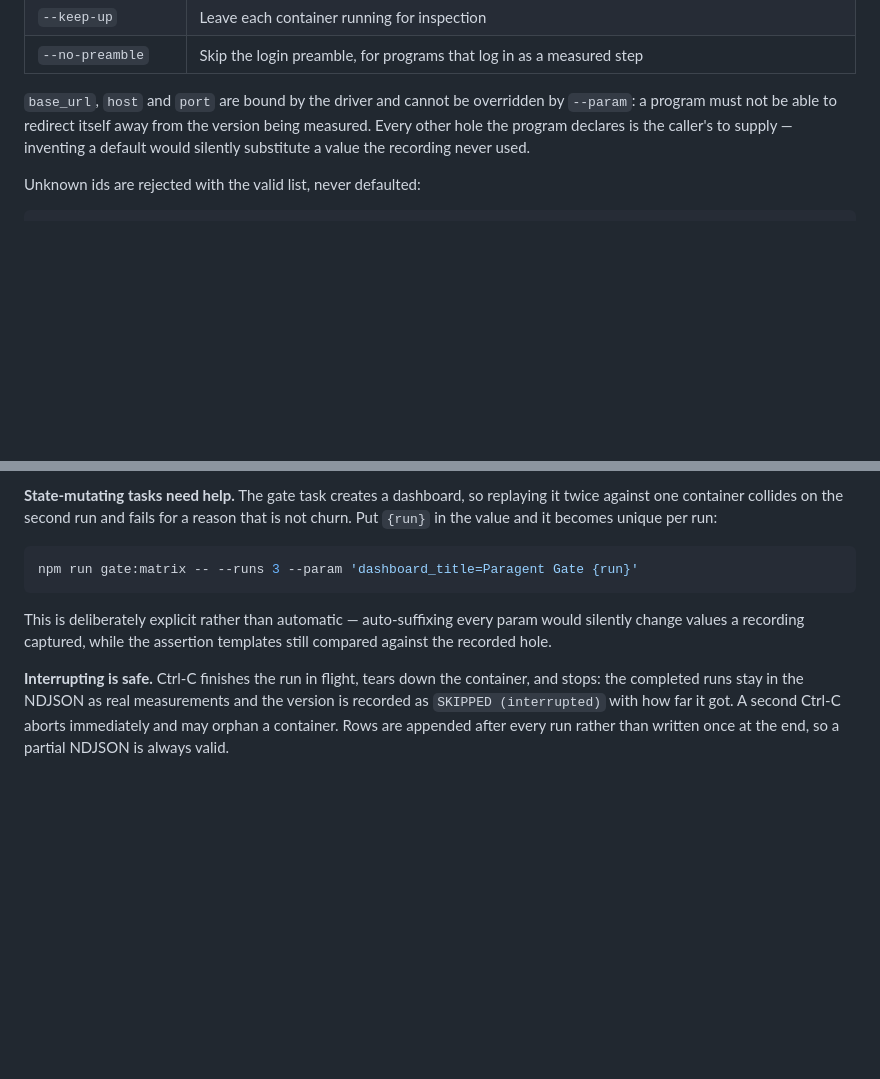
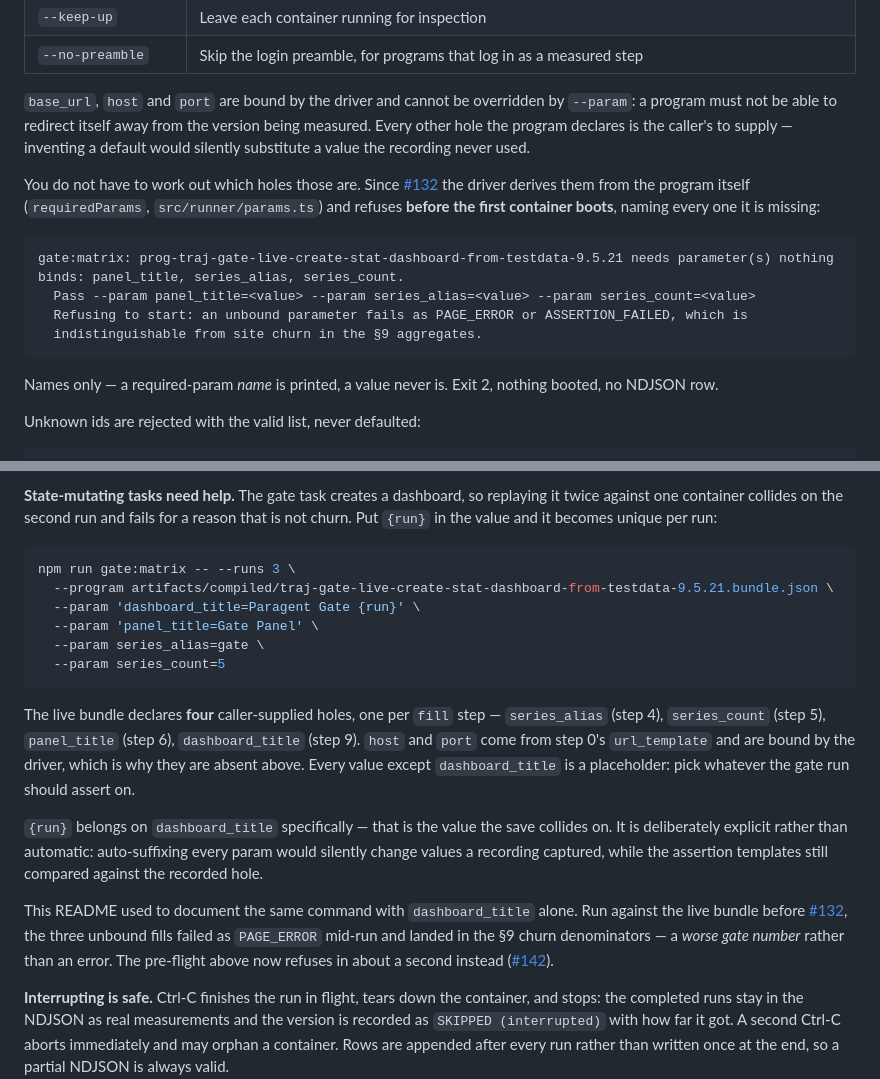
Before and after one commit to DevToolie/Paragent, a Markdown page: experiments/gate-v1/README.md, 2 parts joined by grey strips. GitHub-like rendering; blank space fills up the shorter version.

Commit message:
docs(gate-v1): bind all four live-bundle params in the documented matrix run (#142)
The documented live invocation bound `dashboard_title` only. The live bundle
declares four caller-supplied holes — one per `fill` step — so the command as
written could never run: `series_alias`, `series_count` and `panel_title` were
missing. Derived from the committed bundle via `bundleToProgram` +
`requiredParams`, not from the recorder source.

Before #132 those three unbound fills failed as PAGE_ERROR mid-run and were
counted in the §9 churn denominators, so following the docs produced a worse
gate number rather than an error. #132 made it a one-second exit 2. What was
left is that the docs still did not work, and the tool rather than the README
had to say so — fixed here, with the pre-flight message quoted verbatim and the
two halves cross-linked.

Docs-only: no code path changes.

Co-Authored-By: Claude Opus 5 <noreply@anthropic.com>

````diff
--- a/experiments/gate-v1/README.md
+++ b/experiments/gate-v1/README.md
@@ -75,6 +75,21 @@ program must not be able to redirect itself away from the version being measured
 hole the program declares is the caller's to supply — inventing a default would silently
 substitute a value the recording never used.
 
+You do not have to work out which holes those are. Since
+[#132](https://github.com/DevToolie/Paragent/issues/132) the driver derives them from the
+program itself (`requiredParams`, `src/runner/params.ts`) and refuses **before the first
+container boots**, naming every one it is missing:
+
+```text
+gate:matrix: prog-traj-gate-live-create-stat-dashboard-from-testdata-9.5.21 needs parameter(s) nothing binds: panel_title, series_alias, series_count.
+  Pass --param panel_title=<value> --param series_alias=<value> --param series_count=<value>
+  Refusing to start: an unbound parameter fails as PAGE_ERROR or ASSERTION_FAILED, which is
+  indistinguishable from site churn in the §9 aggregates.
+```
+
+Names only — a required-param *name* is printed, a value never is. Exit 2, nothing booted,
+no NDJSON row.
+
 Unknown ids are rejected with the valid list, never defaulted:
 
 ```text
@@ -115,12 +130,30 @@ against one container collides on the second run and fails for a reason that is
 `{run}` in the value and it becomes unique per run:
 
 ```bash
-npm run gate:matrix -- --runs 3 --param 'dashboard_title=Paragent Gate {run}'
+npm run gate:matrix -- --runs 3 \
+  --program artifacts/compiled/traj-gate-live-create-stat-dashboard-from-testdata-9.5.21.bundle.json \
+  --param 'dashboard_title=Paragent Gate {run}' \
+  --param 'panel_title=Gate Panel' \
+  --param series_alias=gate \
+  --param series_count=5
 ```
 
-This is deliberately explicit rather than automatic — auto-suffixing every param would silently
-change values a recording captured, while the assertion templates still compared against the
-recorded hole.
+The live bundle declares **four** caller-supplied holes, one per `fill` step — `series_alias`
+(step 4), `series_count` (step 5), `panel_title` (step 6), `dashboard_title` (step 9). `host`
+and `port` come from step 0's `url_template` and are bound by the driver, which is why they are
+absent above. Every value except `dashboard_title` is a placeholder: pick whatever the gate run
+should assert on.
+
+`{run}` belongs on `dashboard_title` specifically — that is the value the save collides on. It
+is deliberately explicit rather than automatic: auto-suffixing every param would silently change
+values a recording captured, while the assertion templates still compared against the recorded
+hole.
+
+This README used to document the same command with `dashboard_title` alone. Run against the live
+bundle before [#132](https://github.com/DevToolie/Paragent/issues/132), the three unbound fills
+failed as `PAGE_ERROR` mid-run and landed in the §9 churn denominators — a *worse gate number*
+rather than an error. The pre-flight above now refuses in about a second instead
+([#142](https://github.com/DevToolie/Paragent/issues/142)).
 
 **Interrupting is safe.** Ctrl-C finishes the run in flight, tears down the container, and stops:
 the completed runs stay in the NDJSON as real measurements and the version is recorded as
````
Also changed, not shown: other parts of experiments/gate-v1/README.md (+1 -1 lines).
